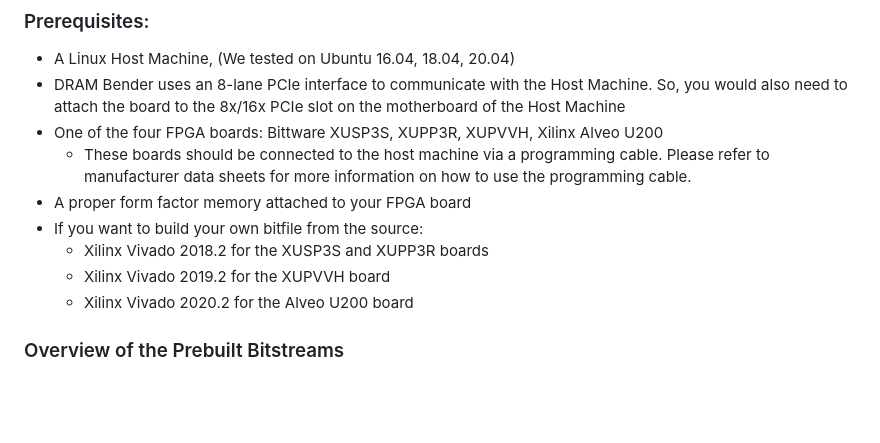
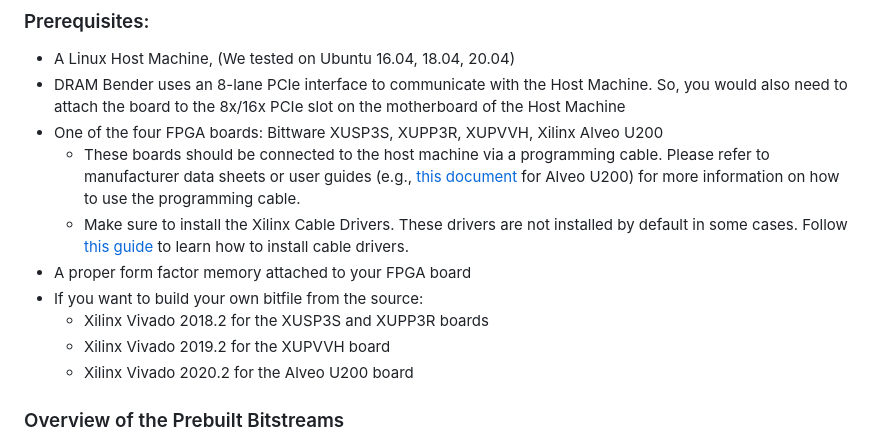
Before and after one commit to CMU-SAFARI/DRAM-Bender, a Markdown page: README.md, the part around the change. GitHub-like rendering; blank space fills up the shorter version.

Commit message:
Update README.md with more information on and directives for board programming

```diff
--- a/README.md
+++ b/README.md
@@ -70,12 +70,14 @@ We plan to open source the following prior research works that used DRAM Bender
 - A Linux Host Machine, (We tested on Ubuntu 16.04, 18.04, 20.04)
 - DRAM Bender uses an 8-lane PCIe interface to communicate with the Host Machine. So, you would also need to attach the board to the  8x/16x PCIe slot on the motherboard of the Host Machine
 - One of the four FPGA boards: Bittware XUSP3S, XUPP3R, XUPVVH, Xilinx Alveo U200
-  - These boards should be connected to the host machine via a programming cable. Please refer to manufacturer data sheets for more information on how to use the programming cable.
+  - These boards should be connected to the host machine via a programming cable. Please refer to manufacturer data sheets or user guides (e.g., [this document](https://docs.xilinx.com/r/en-US/ug1289-u200-u250-reconfig-accel) for Alveo U200) for more information on how to use the programming cable.
+  - Make sure to install the Xilinx Cable Drivers. These drivers are not installed by default in some cases. Follow [this guide](https://docs.xilinx.com/r/2020.2-English/ug973-vivado-release-notes-install-license/Install-Cable-Drivers) to learn how to install cable drivers.
 - A proper form factor memory attached to your FPGA board
 - If you want to build your own bitfile from the source:
   - Xilinx Vivado 2018.2 for the XUSP3S and XUPP3R boards
   - Xilinx Vivado 2019.2 for the XUPVVH board
   - Xilinx Vivado 2020.2 for the Alveo U200 board
+
 
 
 ### Overview of the Prebuilt Bitstreams
```
